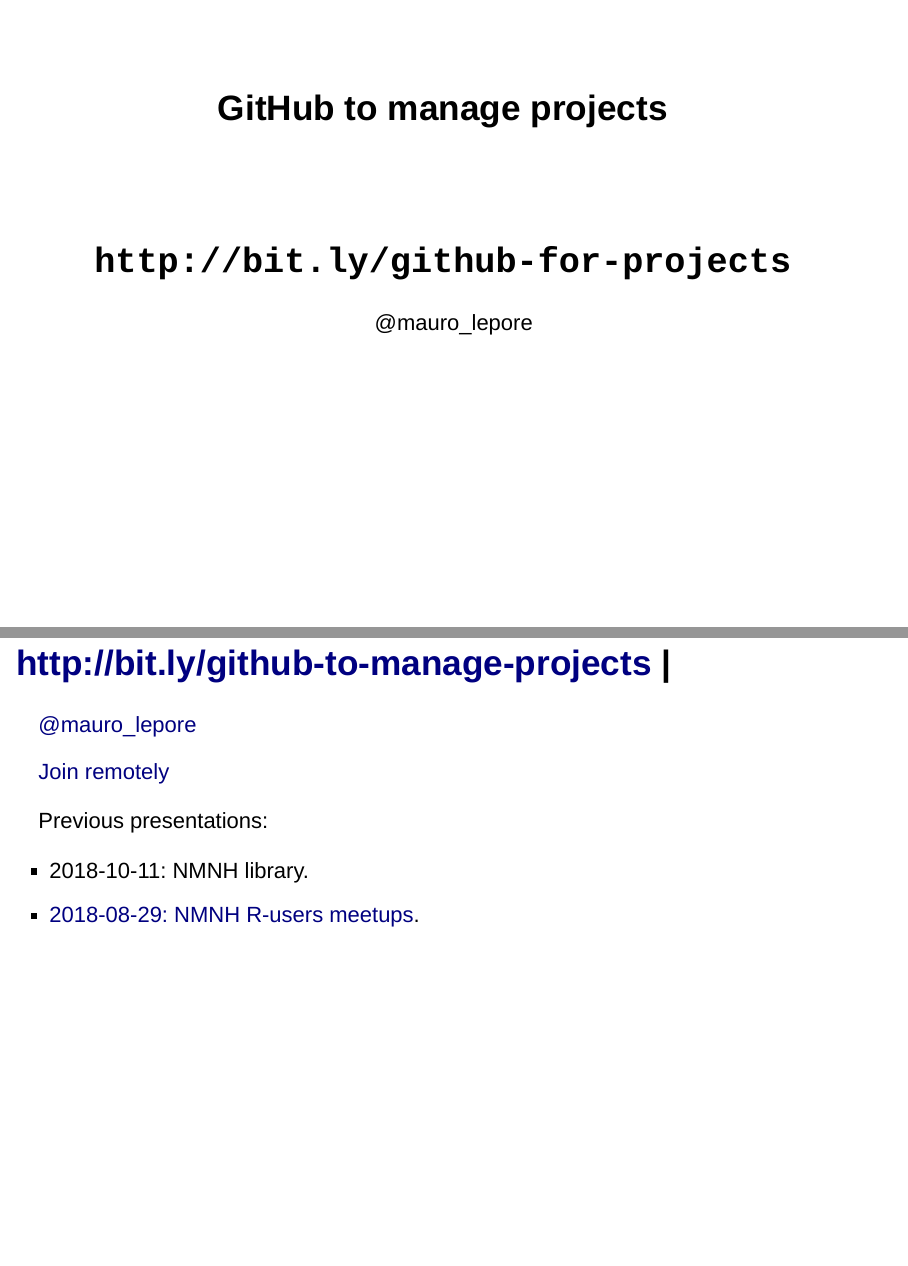
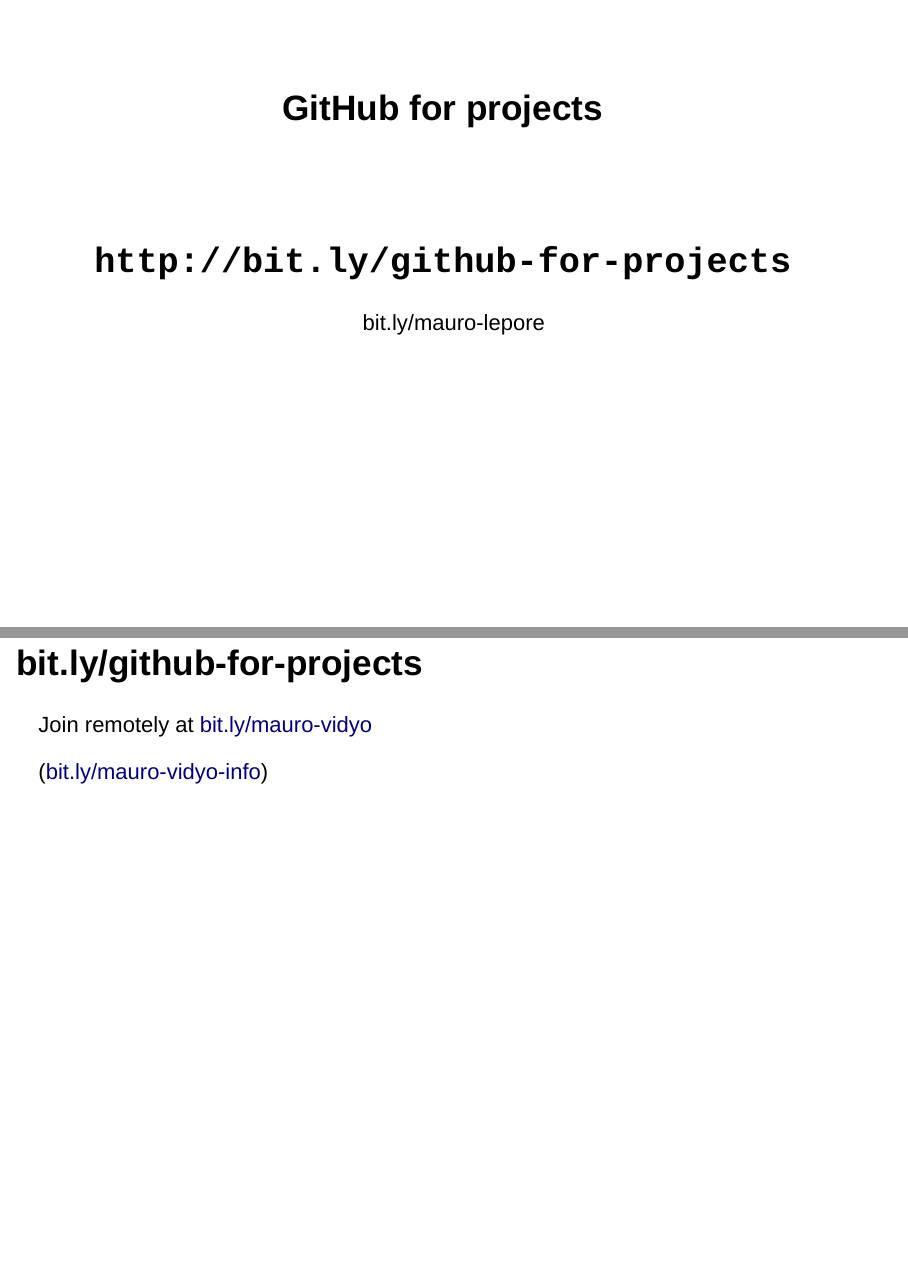
Before and after one commit to maurolepore/talk, an R Markdown document (research-with-github/slides.Rmd): pages 1 and 2 of 34, joined at a grey line. Rendered offline with R 4.5, knitr and Pandoc, with nearby package versions; drawn as Slidy slides in place of the format the file asks for.

Commit message:
Update intro.

````diff
--- a/research-with-github/slides.Rmd
+++ b/research-with-github/slides.Rmd
@@ -1,7 +1,7 @@
 ---
-title: "GitHub to manage projects"
+title: "GitHub for projects"
 subtitle: "`http://bit.ly/github-for-projects`"
-author: \@mauro_lepore
+author: bit.ly/mauro-lepore
 output: ioslides_presentation
 ---
 
@@ -12,16 +12,19 @@
 )
 ```
 
-## http://bit.ly/github-to-manage-projects |
-[\@mauro_lepore](https://twitter.com/mauro_lepore)
+## bit.ly/github-for-projects
 
+Join remotely at [bit.ly/mauro-vidyo](https://bit.ly/mauro-vidyo)
 
-[Join remotely](https://gist.github.com/maurolepore/554491aa1d2bc03f85bbc990b8bacd18)
+([bit.ly/mauro-vidyo-info](https://bit.ly/mauro-vidyo-info))
 
+```{r, results="asis", echo=FALSE, eval=FALSE}
 Previous presentations:
 
-* 2018-10-11: NMNH library.
+* [2018-10-11: NMNH library](https://gist.github.com/maurolepore/308c94093ceb9dbbf217bb0b74d6fe1c).
 * [2018-08-29: NMNH R-users meetups](https://github.com/nmnh-r-users/meetups).
+```
+
 
 ## Help | [What is github?](https://www.youtube.com/watch?v=w3jLJU7DT5E)
 
````
